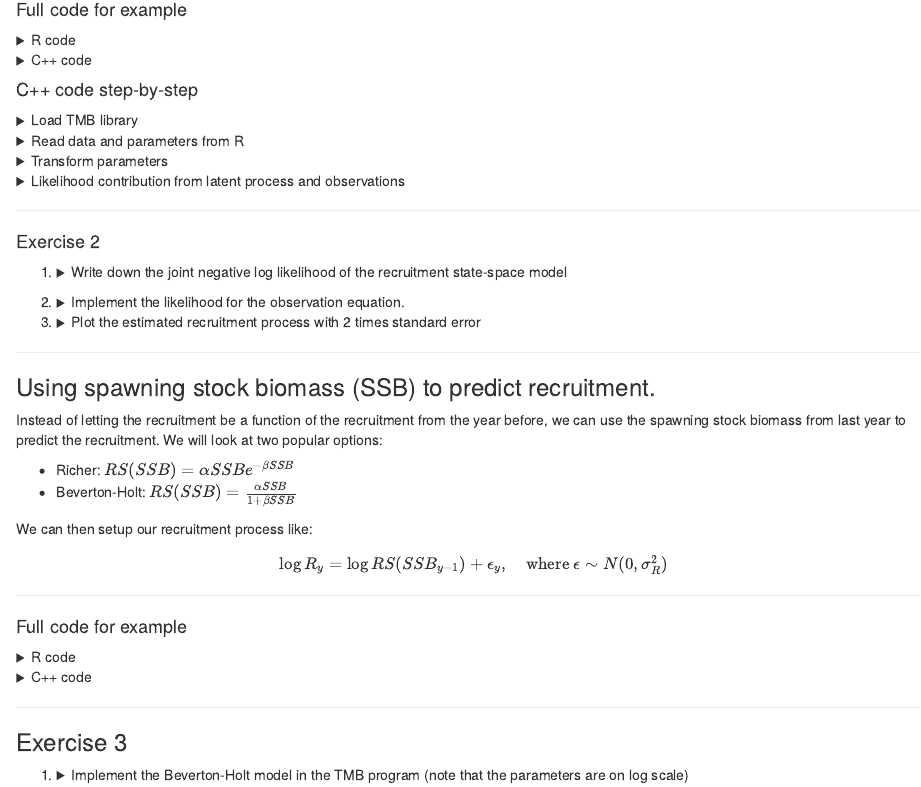
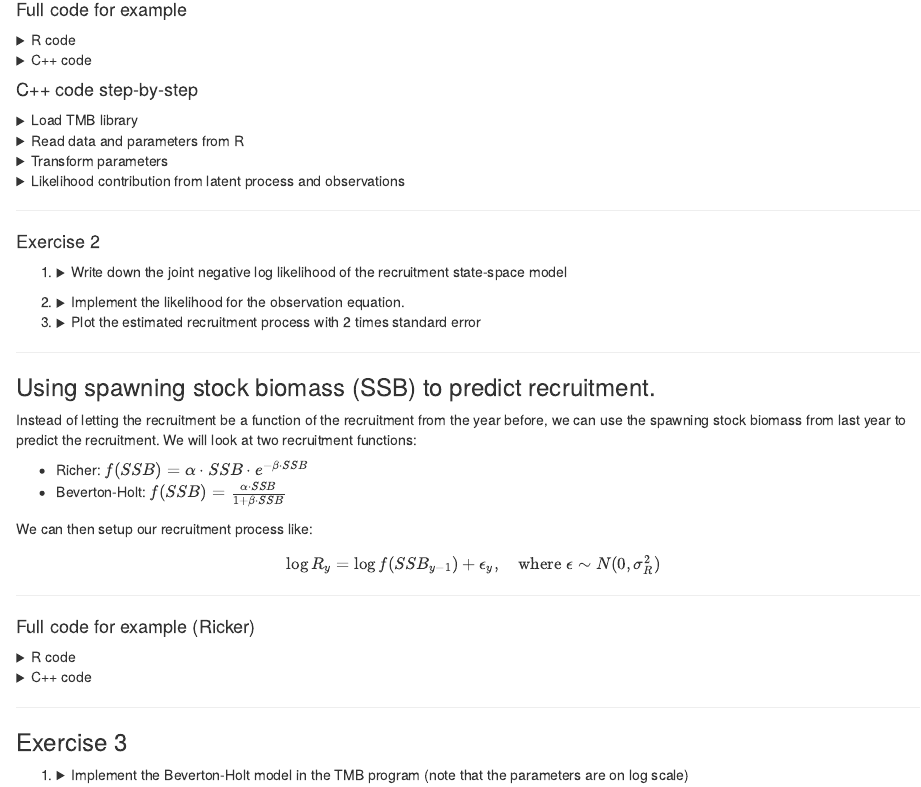
Before and after one commit to skaug/tmb-case-studies, an R Markdown document (SAM/recruitment/recruitment.Rmd): the page in a window 1100 px wide, from 1060 px down. Rendered offline with R 4.5, knitr and Pandoc, with nearby package versions; some code elsewhere in the file could not run offline.

Commit message:
Minor changes to recruitement

```diff
--- a/SAM/recruitment/recruitment.Rmd
+++ b/SAM/recruitment/recruitment.Rmd
@@ -350,20 +350,22 @@ Type objective_function<Type>::operator()(){
 ***
 ### Using spawning stock biomass (SSB) to predict recruitment.
 
-Instead of letting the recruitment be a function of the recruitment from the year before, we can use the spawning stock biomass from last year to predict the recruitment. We will look at two popular options:
+Instead of letting the recruitment be a function of the recruitment from the year before, we can use the spawning stock biomass from last year to predict the recruitment.
+We will look at two recruitment functions:
 
-* Richer: $RS(SSB) = \alpha SSB e^{-\beta SSB}$
-* Beverton-Holt: $RS(SSB) = \frac{\alpha SSB}{1 + \beta SSB}$
+* Richer: $f(SSB) = \alpha\cdot SSB \cdot e^{-\beta\cdot SSB}$
+* Beverton-Holt: $f(SSB) = \frac{\alpha\cdot SSB}{1 + \beta\cdot SSB}$
 
 We can then setup our recruitment process like:
 
 \[
-  \log R_y = \log RS(SSB_{y - 1}) + \epsilon_y, \quad \text{where } \epsilon \sim N(0, \sigma_R^2)
+  \log R_y = \log f(SSB_{y - 1}) + \epsilon_y, \quad \text{where } \epsilon \sim N(0, \sigma_R^2)
 \]
 
 
+
 ***
-#### Full code for example
+#### Full code for example (Ricker)
 
 <details>
   <summary> R code </summary>
```
